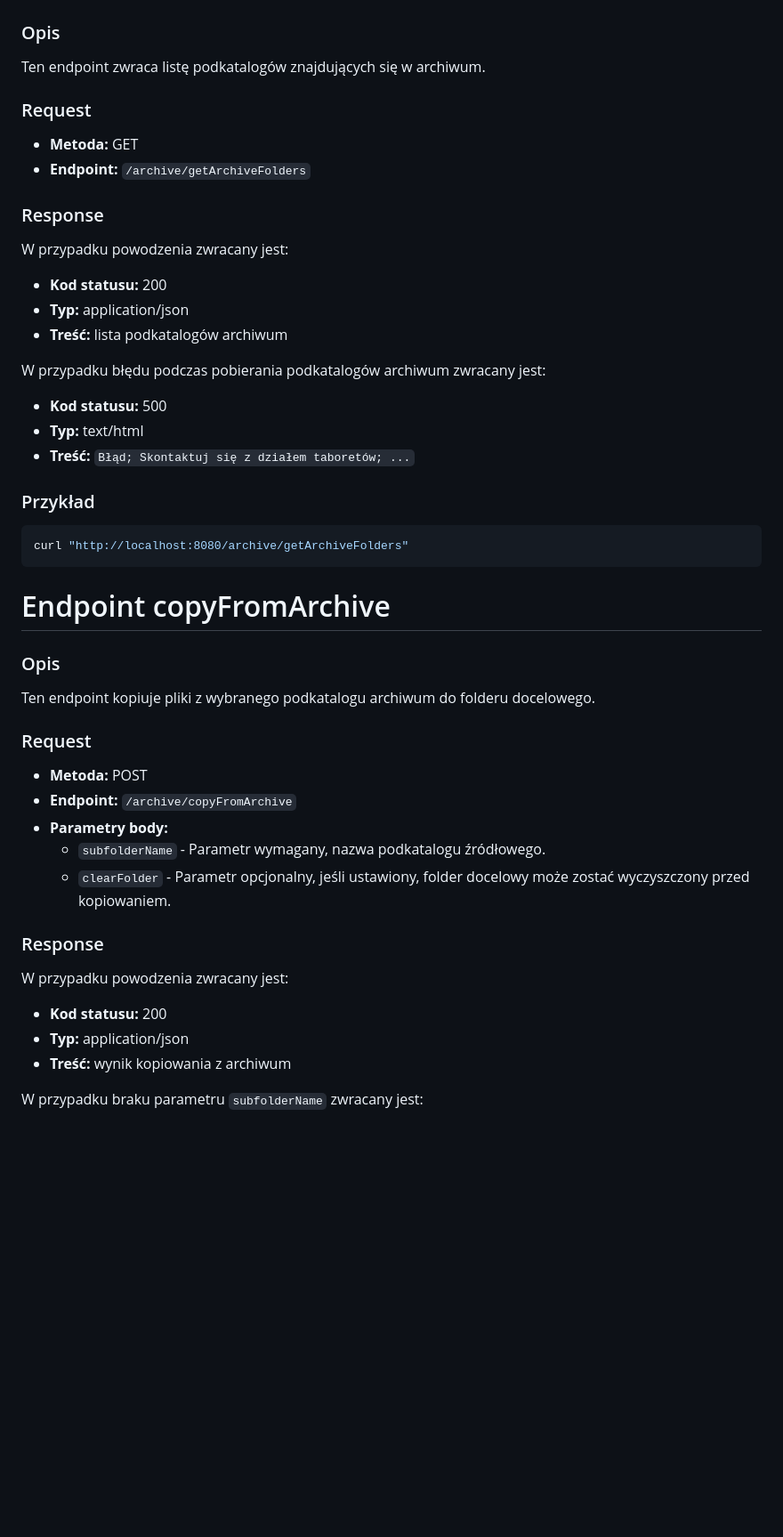
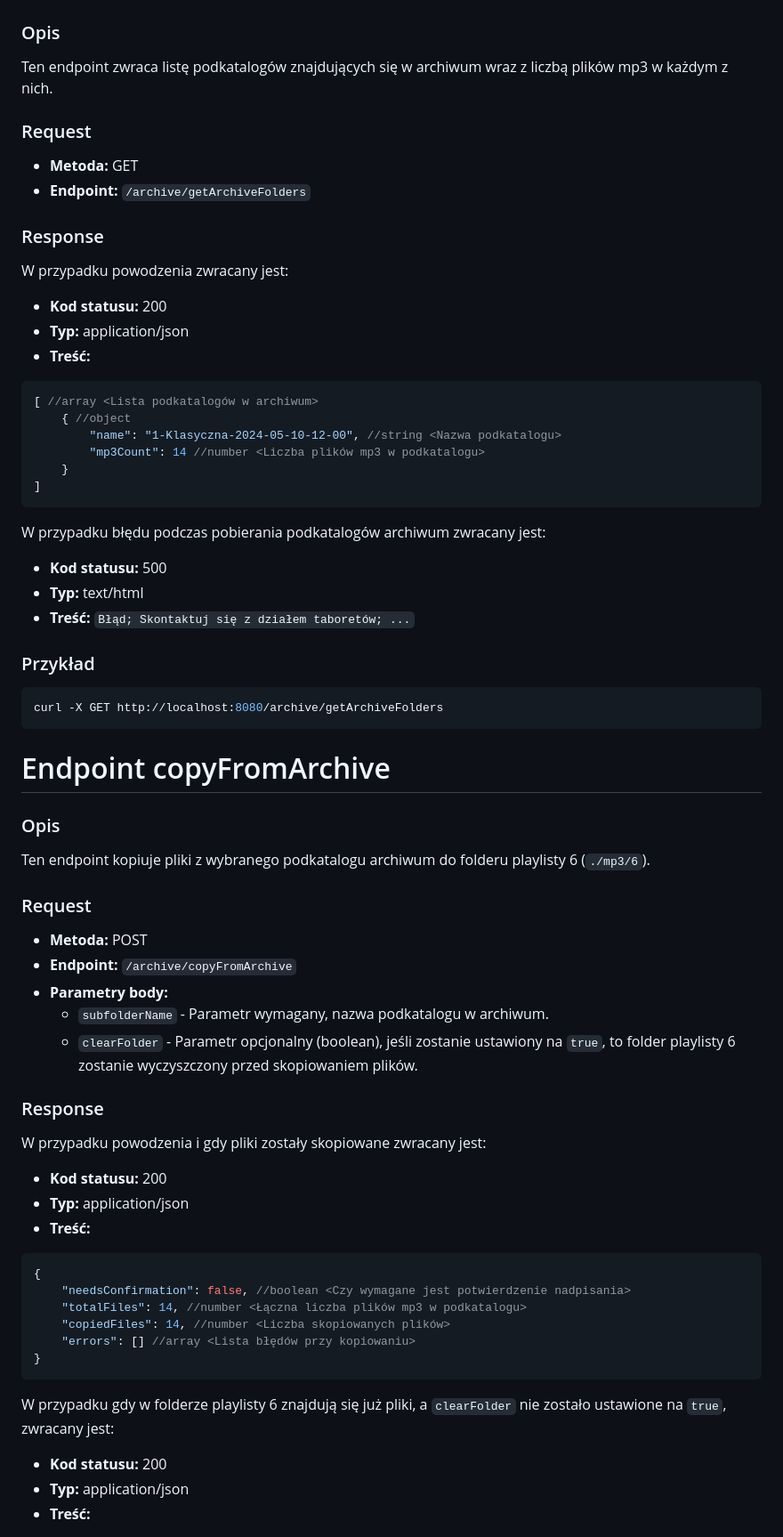
Before and after one commit to PFilip08/elektron-radio-player, a Markdown page: docs/Dokumentacja API Lokalnego/archive.md, the part around one of its changes. Shown at 89% size. Rendered like a GitHub page; blank space fills up the shorter version.

````diff
--- a/docs/Dokumentacja API Lokalnego/archive.md
+++ b/docs/Dokumentacja API Lokalnego/archive.md
@@ -148,7 +217,7 @@ curl -X DELETE "http://localhost:8080/archive/deleteArchive?filename=test.mp3"
 
 ### Opis
 
-Ten endpoint zwraca listę podkatalogów znajdujących się w archiwum.
+Ten endpoint zwraca listę podkatalogów znajdujących się w archiwum wraz z liczbą plików mp3 w każdym z nich.
 
 ### Request
 
@@ -161,7 +230,16 @@ W przypadku powodzenia zwracany jest:
 
 - **Kod statusu:** 200
 - **Typ:** application/json
-- **Treść:** lista podkatalogów archiwum
+- **Treść:**
+
+```json
+[ //array <Lista podkatalogów w archiwum>
+    { //object
+        "name": "1-Klasyczna-2024-05-10-12-00", //string <Nazwa podkatalogu>
+        "mp3Count": 14 //number <Liczba plików mp3 w podkatalogu>
+    }
+]
+```
 
 W przypadku błędu podczas pobierania podkatalogów archiwum zwracany jest:
 
@@ -172,29 +250,43 @@ W przypadku błędu podczas pobierania podkatalogów archiwum zwracany jest:
 ### Przykład
 
 ```bash
-curl "http://localhost:8080/archive/getArchiveFolders"
+curl -X GET http://localhost:8080/archive/getArchiveFolders
 ```
 
 # Endpoint copyFromArchive
 
 ### Opis
 
-Ten endpoint kopiuje pliki z wybranego podkatalogu archiwum do folderu docelowego.
+Ten endpoint kopiuje pliki z wybranego podkatalogu archiwum do folderu playlisty 6 (`./mp3/6`).
 
 ### Request
 
 - **Metoda:** POST
 - **Endpoint:** `/archive/copyFromArchive`
 - **Parametry body:**
-	- `subfolderName` - Parametr wymagany, nazwa podkatalogu źródłowego.
-	- `clearFolder` - Parametr opcjonalny, jeśli ustawiony, folder docelowy może zostać wyczyszczony przed kopiowaniem.
+  - `subfolderName` - Parametr wymagany, nazwa podkatalogu w archiwum.
+  - `clearFolder` - Parametr opcjonalny (boolean), jeśli zostanie ustawiony na `true`, to folder playlisty 6 zostanie wyczyszczony przed skopiowaniem plików.
 
 ### Response
 
-W przypadku powodzenia zwracany jest:
+W przypadku powodzenia i gdy pliki zostały skopiowane zwracany jest:
 
 - **Kod statusu:** 200
 - **Typ:** application/json
-- **Treść:** wynik kopiowania z archiwum
+- **Treść:**
 
-W przypadku braku parametru `subfolderName` zwracany jest:
+```json
+{
+    "needsConfirmation": false, //boolean <Czy wymagane jest potwierdzenie nadpisania>
+    "totalFiles": 14, //number <Łączna liczba plików mp3 w podkatalogu>
+    "copiedFiles": 14, //number <Liczba skopiowanych plików>
+    "errors": [] //array <Lista błędów przy kopiowaniu>
+}
+```
+
+W przypadku gdy w folderze playlisty 6 znajdują się już pliki, a `clearFolder` nie zostało ustawione na `true`, zwracany jest:
+
+- **Kod statusu:** 200
+- **Typ:** application/json
+- **Treść:**
+
````
Also changed, not shown: other parts of docs/Dokumentacja API Lokalnego/archive.md (+128 -42 lines).
